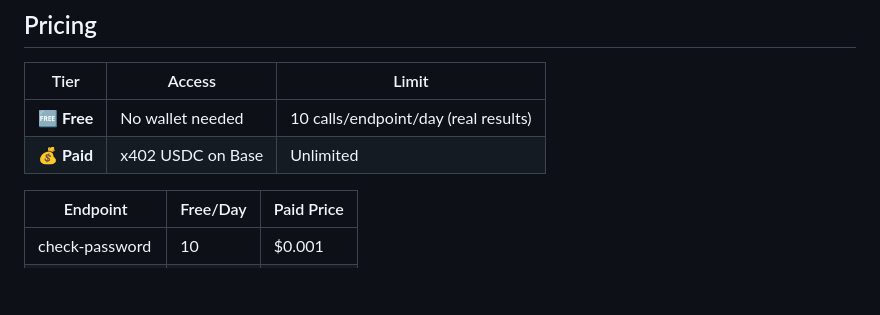
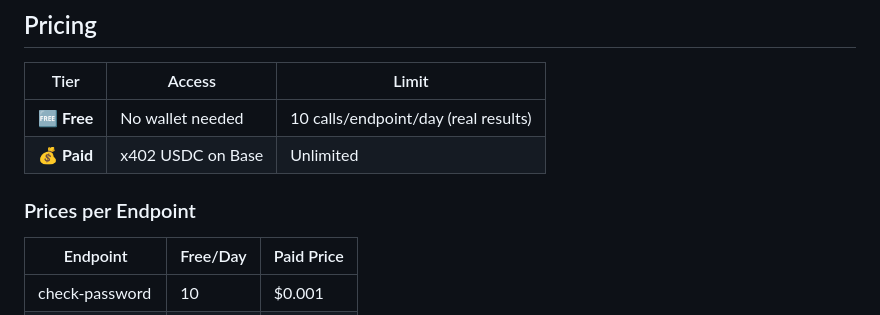
Before and after one commit to alberthild/shieldapi-cli, a Markdown page: README.md, the part around the change. Drawn GitHub-style; blank space fills up the shorter version.

Commit message:
fix: pricing table formatting in README

```diff
--- a/README.md
+++ b/README.md
@@ -14,6 +14,8 @@ The first x402-powered security CLI. Check passwords, emails, domains, IPs, URLs
 |------|--------|-------|
 | 🆓 **Free** | No wallet needed | 10 calls/endpoint/day (real results) |
 | 💰 **Paid** | x402 USDC on Base | Unlimited |
+
+### Prices per Endpoint
 
 | Endpoint | Free/Day | Paid Price |
 |----------|----------|------------|
```
